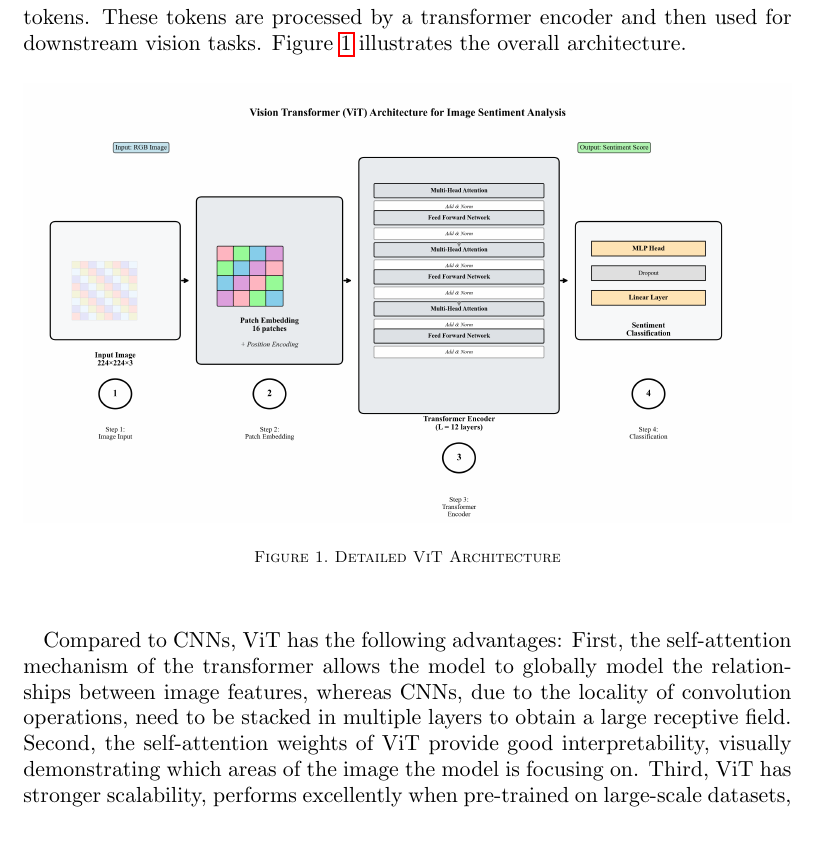
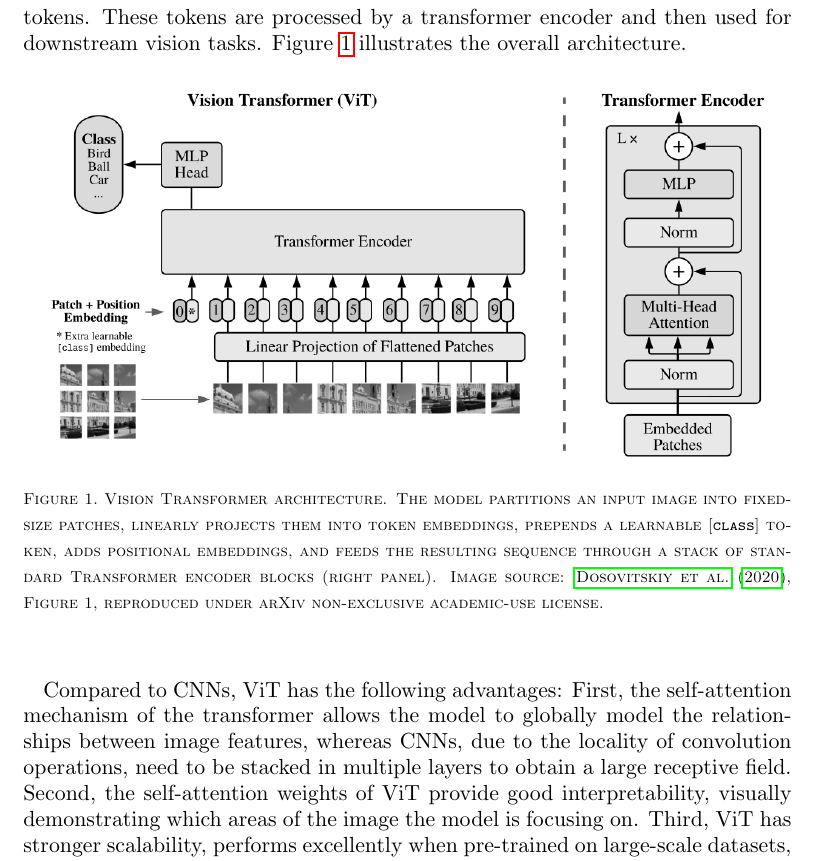
Before and after one commit to Yvonne-Yu217/financial-news-sentiment-analysis, a LaTeX document (paper/main.tex): part of page 13 of 40, cut so that both start at the same text, the shorter picture padded with empty space. Compiled offline with pdfLaTeX.

Commit message:
Replace custom ViT figure with Dosovitskiy 2020 Figure 1 (grayscale)
The previous custom diagram had factual issues (showed 16 patches instead of
the actual 196 for ViT-B/16, missed the [class] token, and the MLP head did
not match the trained classifier head). Replace with a grayscale crop of
Figure 1 from Dosovitskiy et al. (2020), which is the canonical reference
diagram and the architecture our PhotoPes ViT inherits.

Caption now explicitly credits the source.

```diff
--- a/paper/main.tex
+++ b/paper/main.tex
@@ -189,8 +189,9 @@ This section will introduce the construction methods for the news photo and text
 We adopt the Vision Transformer (ViT) of \citet{dosovitskiy2020image} as our image-sentiment backbone. Our motivation is replicability and methodological transparency rather than chasing the current state of the art: ViT is a deterministic, frozen-weight model whose behavior on a given image is reproducible by other researchers, and it is the natural successor to the Inception (v3) CNN used by \citet{obaid2022picture} in the original \emph{photo pessimism} setting. Anchoring our image classifier to a published, openly-available architecture rather than to a vision--language model whose API and weights may change makes our \textit{PhotoPes} indicator auditable across time and across research groups. Unlike traditional convolutional neural networks (CNNs), ViT first divides an input image into fixed-size patches, then linearly maps these patches into a sequence of tokens. These tokens are processed by a transformer encoder and then used for downstream vision tasks. Figure~\ref{fig:vit} illustrates the overall architecture.
 
 \begin{figure}[h!]
-    \includegraphics[width=1\textwidth]{figures/vit_architecture.png}
-    \caption{Detailed ViT Architecture}
+    \centering
+    \includegraphics[width=0.95\textwidth]{figures/vit_architecture.png}
+    \caption{Vision Transformer architecture. The model partitions an input image into fixed-size patches, linearly projects them into token embeddings, prepends a learnable [\texttt{class}] token, adds positional embeddings, and feeds the resulting sequence through a stack of standard Transformer encoder blocks (right panel). Image source: \citet{dosovitskiy2020image}, Figure~1, reproduced under arXiv non-exclusive academic-use license.}
     \label{fig:vit}
 \end{figure}
 
```
Also changed, not shown: paper/figures/vit_architecture.png, 1 other file.
